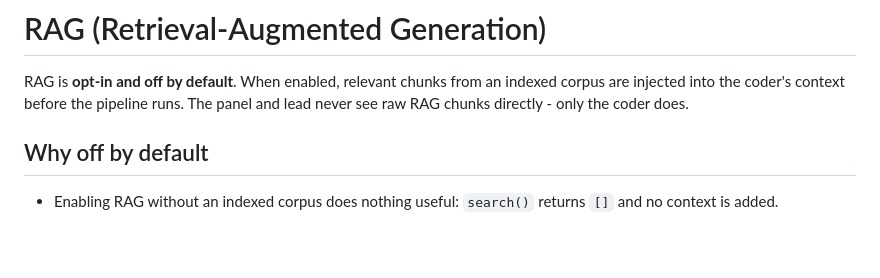
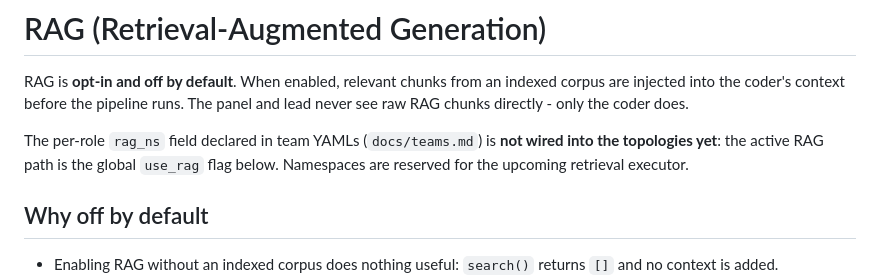
Before and after one commit to log0u7/consensus, a Markdown page: docs/rag.md, the part around the change. Drawn GitHub-style; blank space fills up the shorter version.

```diff
--- a/docs/rag.md
+++ b/docs/rag.md
@@ -3,6 +3,10 @@
 RAG is **opt-in and off by default**. When enabled, relevant chunks from an
 indexed corpus are injected into the coder's context before the pipeline runs.
 The panel and lead never see raw RAG chunks directly - only the coder does.
+
+The per-role `rag_ns` field declared in team YAMLs (`docs/teams.md`) is **not
+wired into the topologies yet**: the active RAG path is the global `use_rag`
+flag below. Namespaces are reserved for the upcoming retrieval executor.
 
 ## Why off by default
 
```
Also changed, not shown: docs/teams.md (+8 -2 lines).
